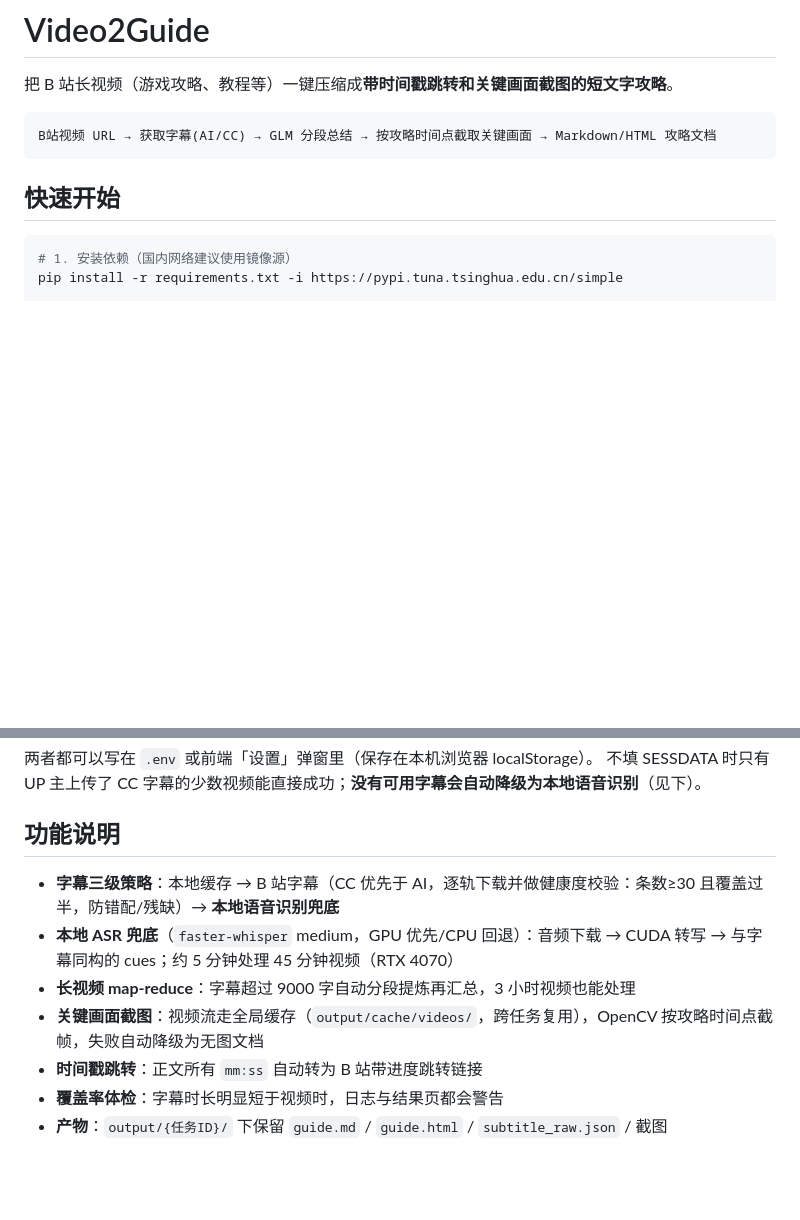
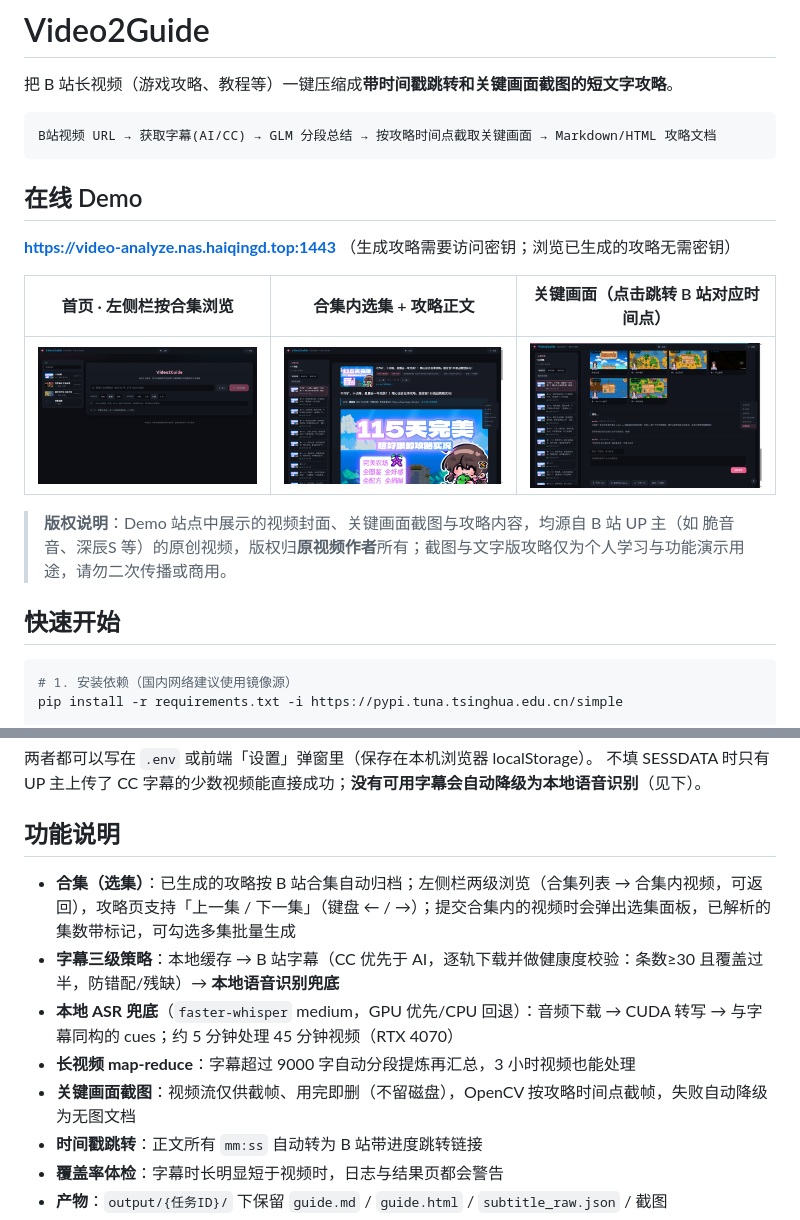
Before and after one commit to haiqingd/video_analyze, a Markdown page: README.md, 2 parts joined by grey strips. Rendered like a GitHub page; pictures changed too: docs/demo-guide.png (added), docs/demo-home.png (added), docs/demo-shots.png (added); blank space fills up the shorter version.

````diff
--- a/README.md
+++ b/README.md
@@ -5,6 +5,16 @@
 ```
 B站视频 URL → 获取字幕(AI/CC) → GLM 分段总结 → 按攻略时间点截取关键画面 → Markdown/HTML 攻略文档
 ```
+
+## 在线 Demo
+
+**https://video-analyze.nas.haiqingd.top:1443** （生成攻略需要访问密钥；浏览已生成的攻略无需密钥）
+
+| 首页 · 左侧栏按合集浏览 | 合集内选集 + 攻略正文 | 关键画面（点击跳转 B 站对应时间点） |
+|---|---|---|
+| ![首页：合集列表](docs/demo-home.png) | ![攻略页：合集选集](docs/demo-guide.png) | ![关键画面](docs/demo-shots.png) |
+
+> **版权说明**：Demo 站点中展示的视频封面、关键画面截图与攻略内容，均源自 B 站 UP 主（如 脆音音、深辰S 等）的原创视频，版权归**原视频作者**所有；截图与文字版攻略仅为个人学习与功能演示用途，请勿二次传播或商用。
 
 ## 快速开始
 
@@ -33,10 +43,11 @@ python run.py            # 默认 http://127.0.0.1:8300
 
 ## 功能说明
 
+- **合集（选集）**：已生成的攻略按 B 站合集自动归档；左侧栏两级浏览（合集列表 → 合集内视频，可返回），攻略页支持「上一集 / 下一集」（键盘 ← / →）；提交合集内的视频时会弹出选集面板，已解析的集数带标记，可勾选多集批量生成
 - **字幕三级策略**：本地缓存 → B 站字幕（CC 优先于 AI，逐轨下载并做健康度校验：条数≥30 且覆盖过半，防错配/残缺）→ **本地语音识别兜底**
 - **本地 ASR 兜底**（`faster-whisper` medium，GPU 优先/CPU 回退）：音频下载 → CUDA 转写 → 与字幕同构的 cues；约 5 分钟处理 45 分钟视频（RTX 4070）
 - **长视频 map-reduce**：字幕超过 9000 字自动分段提炼再汇总，3 小时视频也能处理
-- **关键画面截图**：视频流走全局缓存（`output/cache/videos/`，跨任务复用），OpenCV 按攻略时间点截帧，失败自动降级为无图文档
+- **关键画面截图**：视频流仅供截帧、用完即删（不留磁盘），OpenCV 按攻略时间点截帧，失败自动降级为无图文档
 - **时间戳跳转**：正文所有 `mm:ss` 自动转为 B 站带进度跳转链接
 - **覆盖率体检**：字幕时长明显短于视频时，日志与结果页都会警告
 - **产物**：`output/{任务ID}/` 下保留 `guide.md` / `guide.html` / `subtitle_raw.json` / 截图
````
Also changed, not shown: 1 other file.
